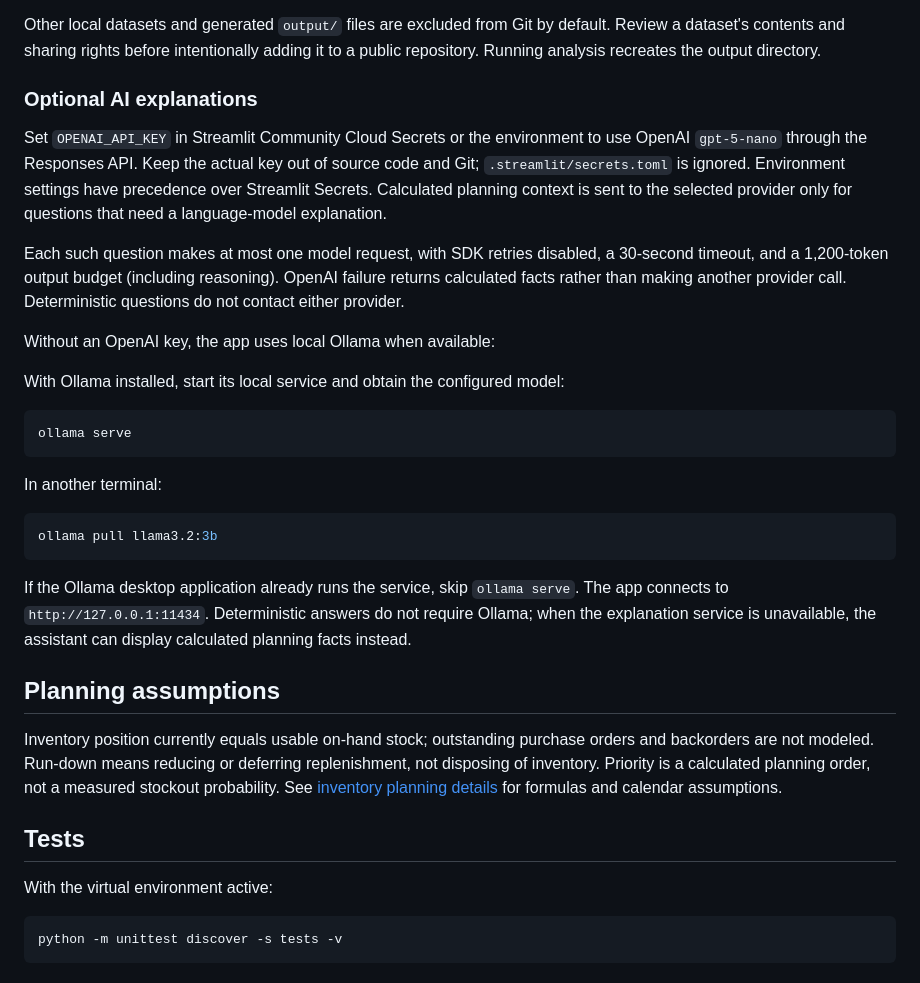
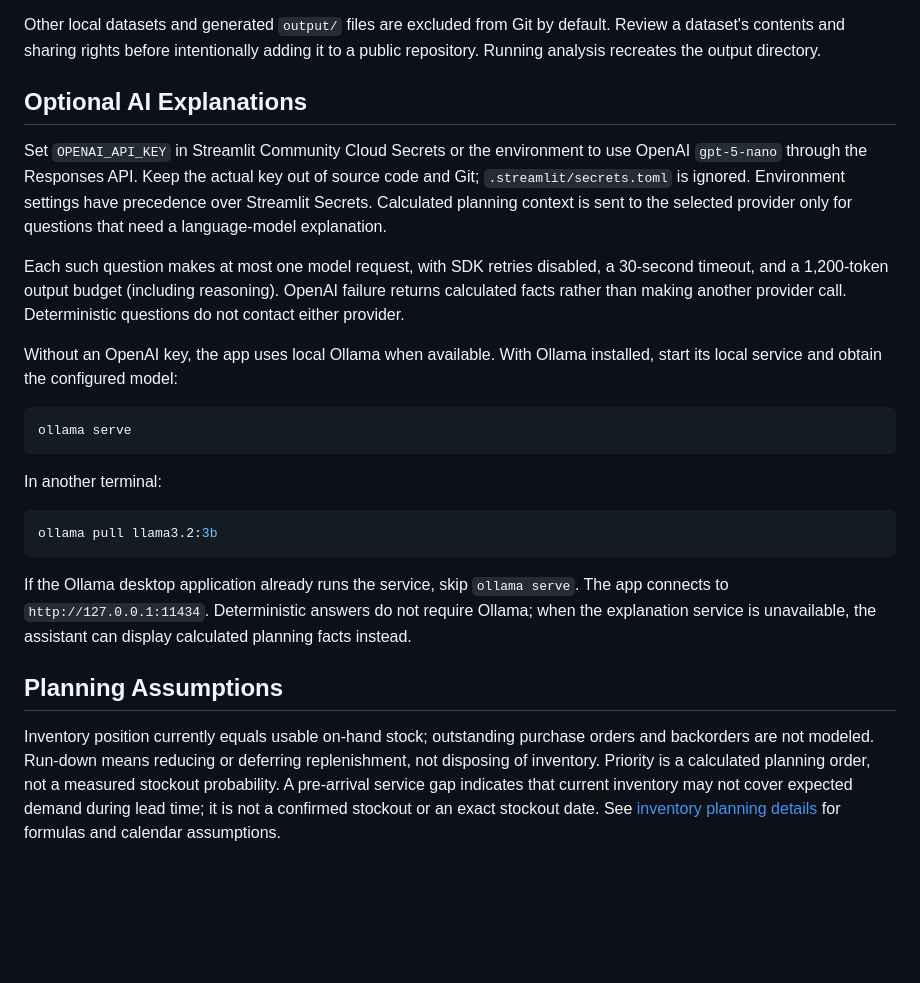
Before and after one commit to goroltomek66/supply-chain-forecasting, a Markdown page: README.md, the part around one of its changes. GitHub-like rendering; blank space fills up the shorter version.

````diff
--- a/README.md
+++ b/README.md
@@ -50,7 +91,7 @@ Other local datasets and generated `output/` files are excluded from Git by
 default. Review a dataset's contents and sharing rights before intentionally
 adding it to a public repository. Running analysis recreates the output directory.
 
-### Optional AI explanations
+## Optional AI Explanations
 
 Set `OPENAI_API_KEY` in Streamlit Community Cloud Secrets or the environment to
 use OpenAI `gpt-5-nano` through the Responses API. Keep the actual key out of
@@ -63,9 +104,8 @@ a 30-second timeout, and a 1,200-token output budget (including reasoning).
 OpenAI failure returns calculated facts rather than making another provider call.
 Deterministic questions do not contact either provider.
 
-Without an OpenAI key, the app uses local Ollama when available:
-
-With Ollama installed, start its local service and obtain the configured model:
+Without an OpenAI key, the app uses local Ollama when available. With Ollama
+installed, start its local service and obtain the configured model:
 
 ```bash
 ollama serve
@@ -82,18 +122,12 @@ The app connects to `http://127.0.0.1:11434`. Deterministic answers do not requi
 Ollama; when the explanation service is unavailable, the assistant can display
 calculated planning facts instead.
 
-## Planning assumptions
+## Planning Assumptions
 
 Inventory position currently equals usable on-hand stock; outstanding purchase
 orders and backorders are not modeled. Run-down means reducing or deferring
 replenishment, not disposing of inventory. Priority is a calculated planning
-order, not a measured stockout probability. See
+order, not a measured stockout probability. A pre-arrival service gap indicates
+that current inventory may not cover expected demand during lead time; it is not
+a confirmed stockout or an exact stockout date. See
 [inventory planning details](docs/inventory_planning.md) for formulas and calendar assumptions.
-
-## Tests
-
-With the virtual environment active:
-
-```bash
-python -m unittest discover -s tests -v
-```
````
Also changed, not shown: other parts of README.md (+60 -19 lines), docs/screenshots/ai-assistant.png (added), docs/screenshots/forecast-overview.png (added), docs/screenshots/planning-outputs.png (added).
